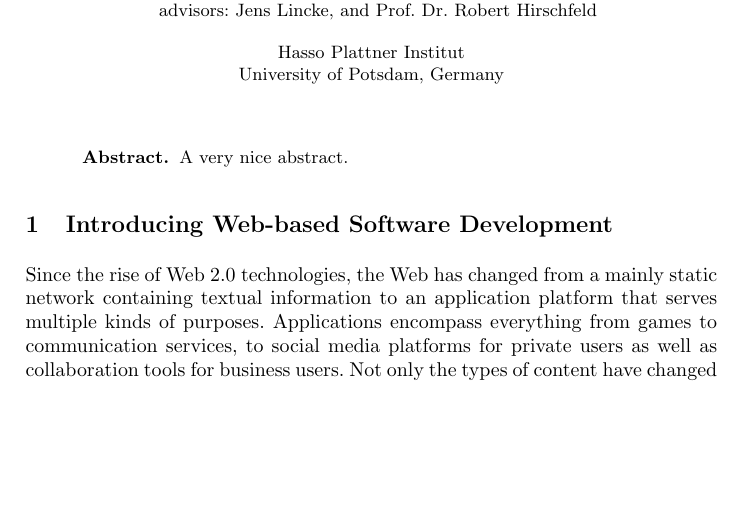
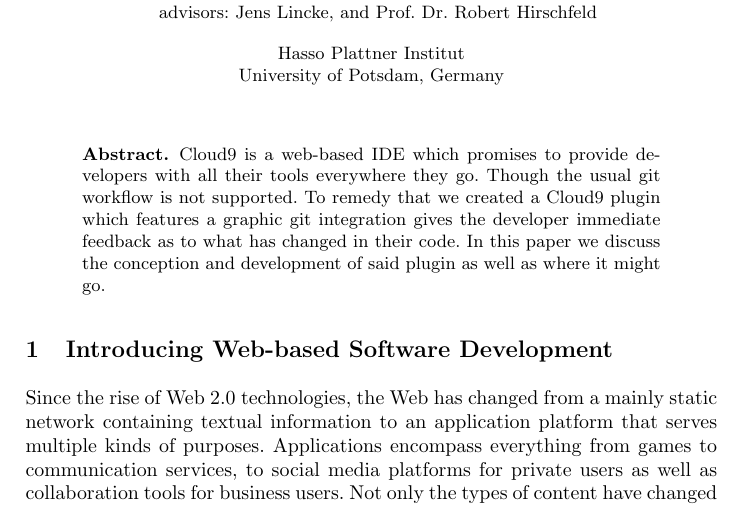
Before and after one commit to machisuji/webdev-spm, a LaTeX thesis (seminar/paper/cloud9.tex): part of page 1 of 14 before the commit and part of page 1 of 15 after it, cut so that both start at the same text, the shorter picture padded with empty space. Compiled offline with pdfLaTeX.

Commit message:
abstract

```diff
--- a/seminar/paper/cloud9.tex
+++ b/seminar/paper/cloud9.tex
@@ -101,8 +101,11 @@
 \maketitle
 
 \begin{abstract}
-\label{abstract} % markus
-A very nice abstract.
+\label{abstract}
+Cloud9 is a web-based IDE which promises to provide developers with all their tools everywhere they go.
+Though the usual git workflow is not supported. To remedy that we created a Cloud9 plugin which features
+a graphic git integration gives the developer immediate feedback as to what has changed in their code.
+In this paper we discuss the conception and development of said plugin as well as where it might go.
 \end{abstract}
 
 \input{chapters/introduction} %patrick
```
